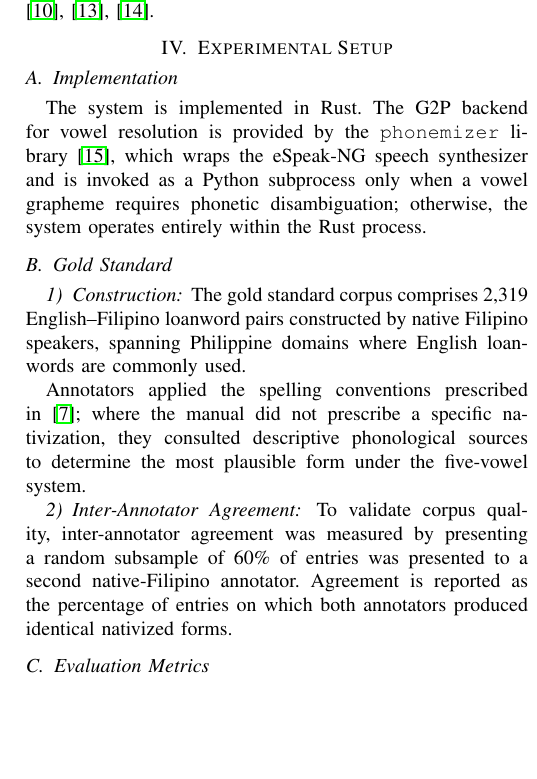
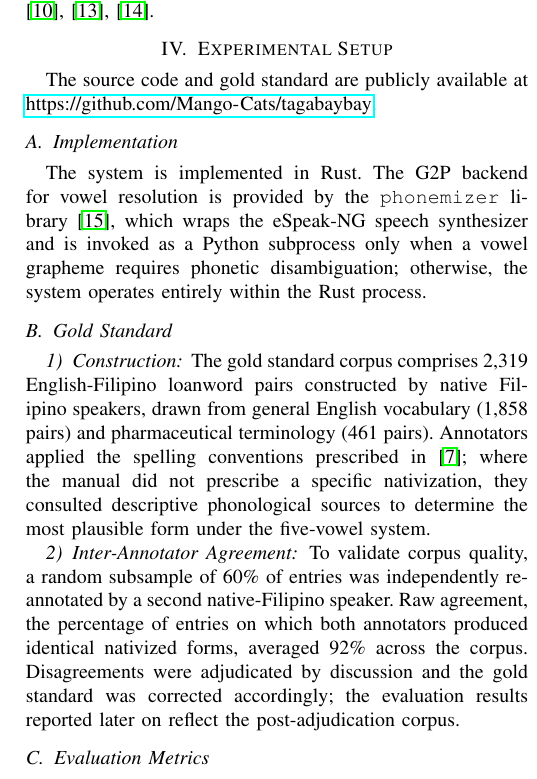
Before and after one commit to Mango-Cats/tagabaybay-docs, a LaTeX paper (paper/main.tex, which reads paper/chapters/experimental_setup.tex): part of one column of page 4 of 5, cut so that both start at the same text, the shorter picture padded with empty space. Compiled offline with pdfLaTeX.

Commit message:
made more experimental setup

```diff
--- a/paper/chapters/experimental_setup.tex
+++ b/paper/chapters/experimental_setup.tex
@@ -1,4 +1,6 @@
 \section{Experimental Setup}
+The source code and gold standard are publicly available at
+\url{https://github.com/Mango-Cats/tagabaybay}.
 
 \subsection{Implementation}
 The system is implemented in Rust. The G2P backend for vowel resolution is
@@ -10,20 +12,21 @@ entirely within the Rust process.
 \subsection{Gold Standard}
 
 \subsubsection{Construction}
-The gold standard corpus comprises 2,319 English--Filipino loanword pairs
-constructed by native Filipino speakers, spanning Philippine domains
-where English loanwords are commonly used.
-
+The gold standard corpus comprises 2,319 English-Filipino loanword pairs
+constructed by native Filipino speakers, drawn from general English vocabulary
+(1,858 pairs) and pharmaceutical terminology (461 pairs).
 Annotators applied the spelling conventions prescribed in~\cite{almario2014};
 where the manual did not prescribe a specific nativization, they consulted
 descriptive phonological sources to determine the most plausible form under the
 five-vowel system.
 
 \subsubsection{Inter-Annotator Agreement}
-To validate corpus quality, inter-annotator agreement was measured by
-presenting a random subsample of 60\% of entries was presented to a second
-native-Filipino annotator. Agreement is reported as the percentage of entries
-on which both annotators produced identical nativized forms.
+To validate corpus quality, a random subsample of 60\% of entries was
+independently re-annotated by a second native-Filipino speaker. Raw agreement,
+the percentage of entries on which both annotators produced identical nativized
+forms, averaged 92\% across the corpus. Disagreements were adjudicated by
+discussion and the gold standard was corrected accordingly; the evaluation
+results reported later on reflect the post-adjudication corpus.
 
 \subsection{Evaluation Metrics}\label{ssec:evaluation_metrics}
 The primary evaluation metric is Character Error Rate (CER), computed as the
```
Also changed, not shown: paper/chapters/experimental_setup.tex (11 more changed lines).
